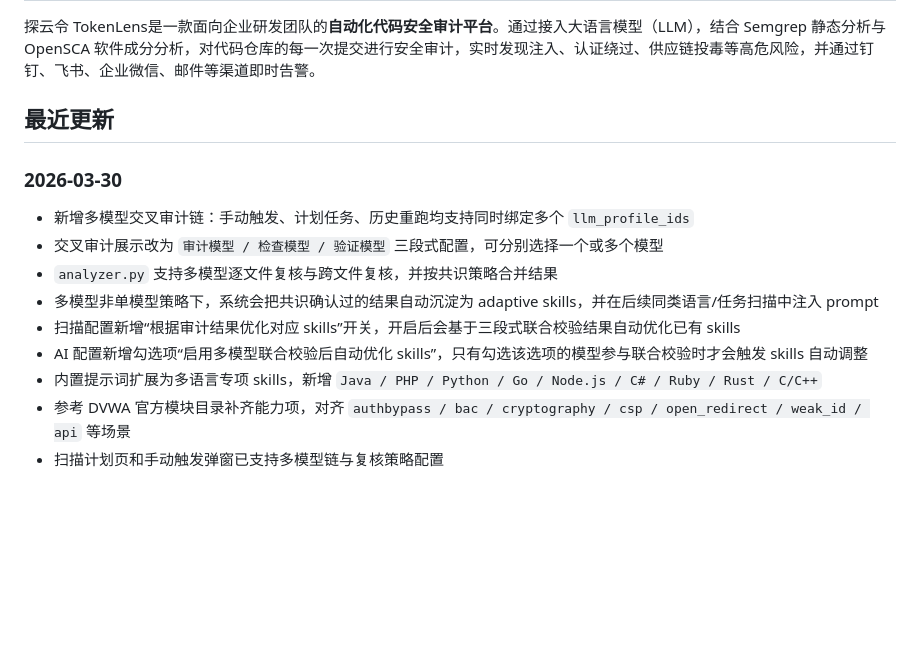
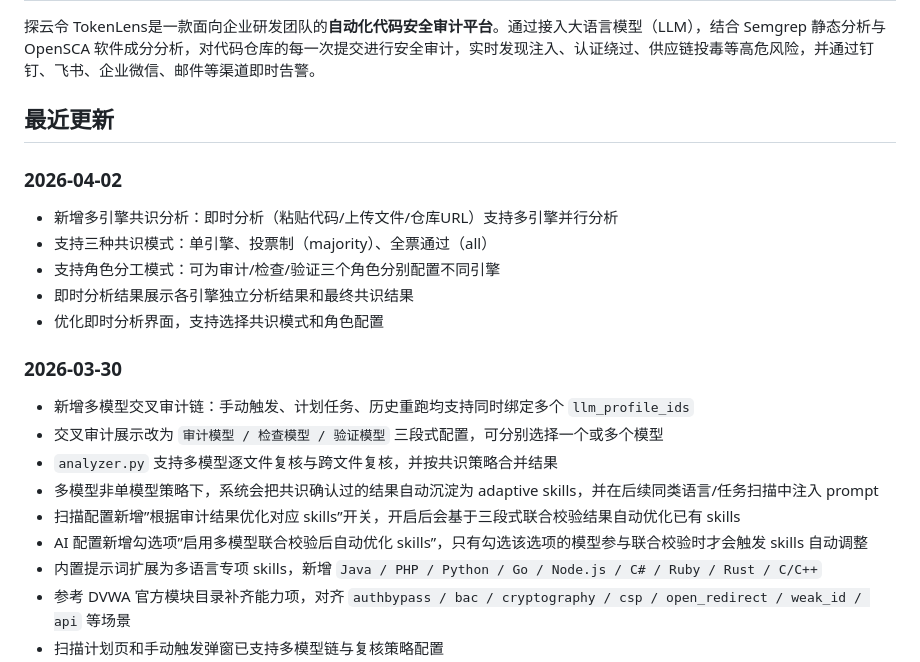
Before and after one commit to dongfangyuxiao/TokenLens, a Markdown page: README.md, the part around the change. Drawn GitHub-style; blank space fills up the shorter version.

Commit message:
更新文档：新增即时分析多引擎共识功能说明
- 使用手册新增多引擎共识分析使用说明
- 技术文档新增 2026-04-02 更新记录
- README 新增最新功能更新说明
- 补充三种共识模式和角色分工模式的详细说明

```diff
--- a/README.md
+++ b/README.md
@@ -6,14 +6,22 @@
 
 ## 最近更新
 
+### 2026-04-02
+
+- 新增多引擎共识分析：即时分析（粘贴代码/上传文件/仓库URL）支持多引擎并行分析
+- 支持三种共识模式：单引擎、投票制（majority）、全票通过（all）
+- 支持角色分工模式：可为审计/检查/验证三个角色分别配置不同引擎
+- 即时分析结果展示各引擎独立分析结果和最终共识结果
+- 优化即时分析界面，支持选择共识模式和角色配置
+
 ### 2026-03-30
 
 - 新增多模型交叉审计链：手动触发、计划任务、历史重跑均支持同时绑定多个 `llm_profile_ids`
 - 交叉审计展示改为 `审计模型 / 检查模型 / 验证模型` 三段式配置，可分别选择一个或多个模型
 - `analyzer.py` 支持多模型逐文件复核与跨文件复核，并按共识策略合并结果
 - 多模型非单模型策略下，系统会把共识确认过的结果自动沉淀为 adaptive skills，并在后续同类语言/任务扫描中注入 prompt
-- 扫描配置新增“根据审计结果优化对应 skills”开关，开启后会基于三段式联合校验结果自动优化已有 skills
-- AI 配置新增勾选项“启用多模型联合校验后自动优化 skills”，只有勾选该选项的模型参与联合校验时才会触发 skills 自动调整
+- 扫描配置新增”根据审计结果优化对应 skills”开关，开启后会基于三段式联合校验结果自动优化已有 skills
+- AI 配置新增勾选项”启用多模型联合校验后自动优化 skills”，只有勾选该选项的模型参与联合校验时才会触发 skills 自动调整
 - 内置提示词扩展为多语言专项 skills，新增 `Java / PHP / Python / Go / Node.js / C# / Ruby / Rust / C/C++`
 - 参考 DVWA 官方模块目录补齐能力项，对齐 `authbypass / bac / cryptography / csp / open_redirect / weak_id / api` 等场景
 - 扫描计划页和手动触发弹窗已支持多模型链与复核策略配置
```
Also changed, not shown: docs/technical-document.md (+18 -1 lines), docs/user-manual.md (+30 -7 lines).
